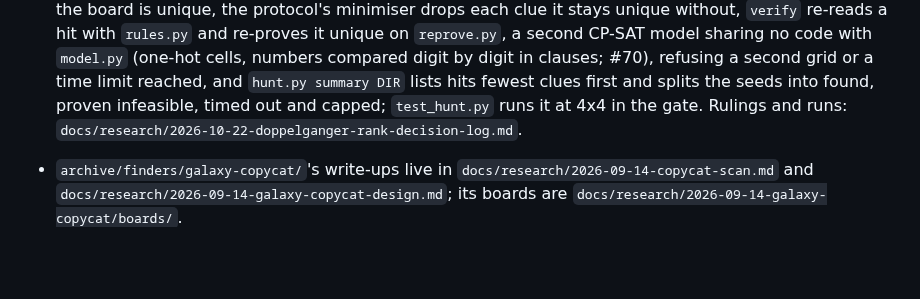
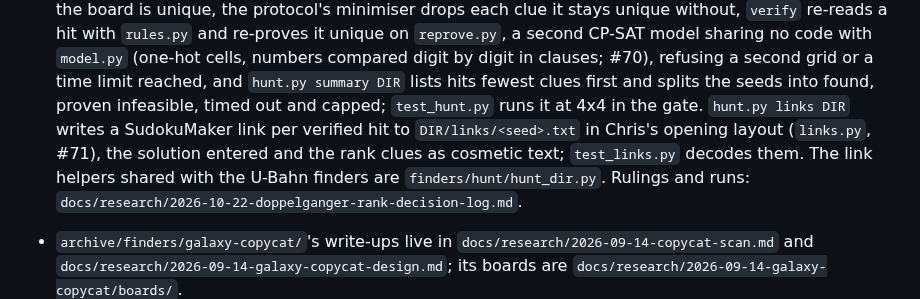
Before and after one commit to caneff/grid-hunts, a Markdown page: finders/AGENTS.md, the part around the change. Drawn GitHub-style; blank space fills up the shorter version.

```diff
--- a/finders/AGENTS.md
+++ b/finders/AGENTS.md
@@ -219,7 +219,12 @@ README before reusing anything there.
   compared digit by digit in clauses; #70), refusing a second grid or a
   time limit reached, and `hunt.py summary DIR` lists hits fewest clues
   first and splits the seeds into found, proven infeasible, timed out and
-  capped; `test_hunt.py` runs it at 4x4 in the gate. Rulings and runs:
+  capped; `test_hunt.py` runs it at 4x4 in the gate. `hunt.py links DIR`
+  writes a SudokuMaker link per verified hit to `DIR/links/<seed>.txt` in
+  Chris's opening layout (`links.py`, #71), the solution entered and the
+  rank clues as cosmetic text; `test_links.py` decodes them. The link
+  helpers shared with the U-Bahn finders are `finders/hunt/hunt_dir.py`.
+  Rulings and runs:
   `docs/research/2026-10-22-doppelganger-rank-decision-log.md`.
 - `archive/finders/galaxy-copycat/`'s write-ups live in `docs/research/2026-09-14-copycat-scan.md`
   and `docs/research/2026-09-14-galaxy-copycat-design.md`; its boards are
```
Also changed, not shown: docs/research/2026-10-22-doppelganger-rank-decision-log.md (+40 -0 lines), docs/research/2026-10-22-doppelganger-rank-first-link.png (added).
